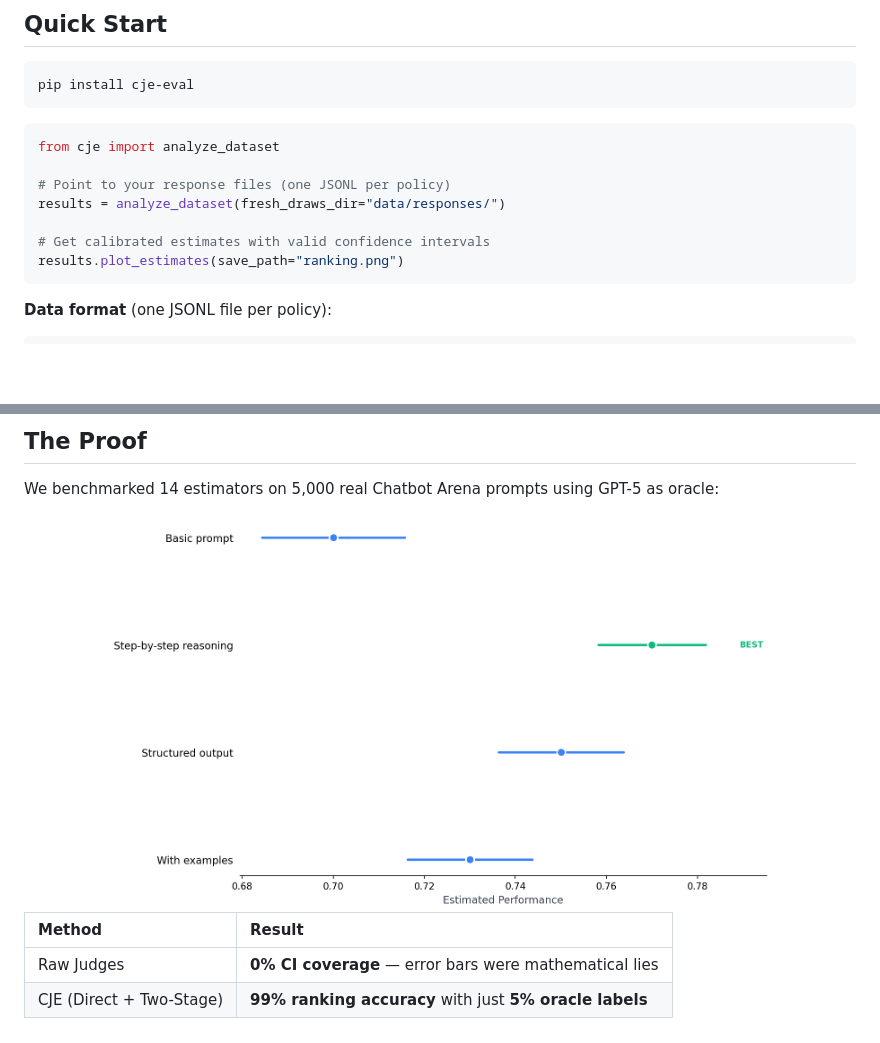
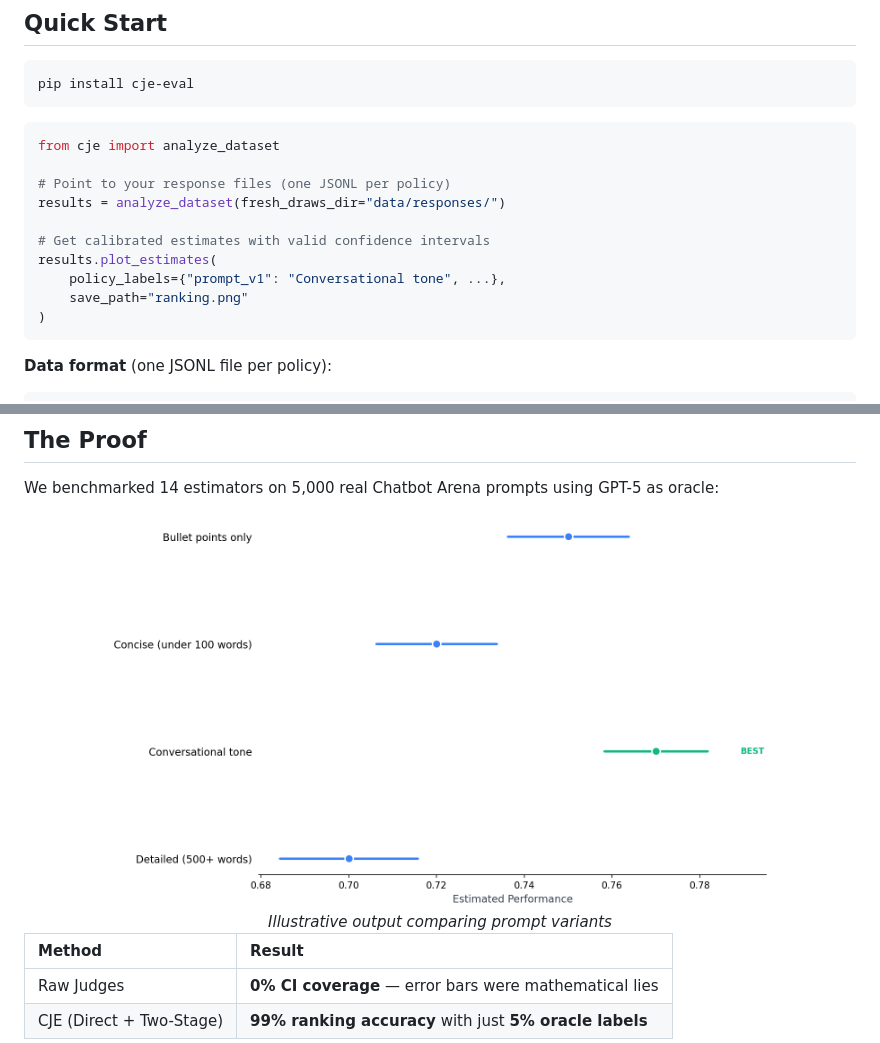
Before and after one commit to cimo-labs/cje, a Markdown page: README.md, 2 parts joined by grey strips. Drawn GitHub-style; pictures changed too: forest_plot_n1000_oracle25.png; blank space fills up the shorter version.

````diff
--- a/README.md
+++ b/README.md
@@ -31,7 +31,10 @@ from cje import analyze_dataset
 results = analyze_dataset(fresh_draws_dir="data/responses/")
 
 # Get calibrated estimates with valid confidence intervals
-results.plot_estimates(save_path="ranking.png")
+results.plot_estimates(
+    policy_labels={"prompt_v1": "Conversational tone", ...},
+    save_path="ranking.png"
+)
 ```
 
 **Data format** (one JSONL file per policy):
@@ -64,6 +67,7 @@ We benchmarked 14 estimators on 5,000 real Chatbot Arena prompts using GPT-5 as
 
 <div align="center">
   <img src="forest_plot_n1000_oracle25.png" alt="CJE Calibration Accuracy" width="80%">
+  <br><em>Illustrative output comparing prompt variants</em>
 </div>
 
 | Method | Result |
````
Also changed, not shown: 2 other files.
